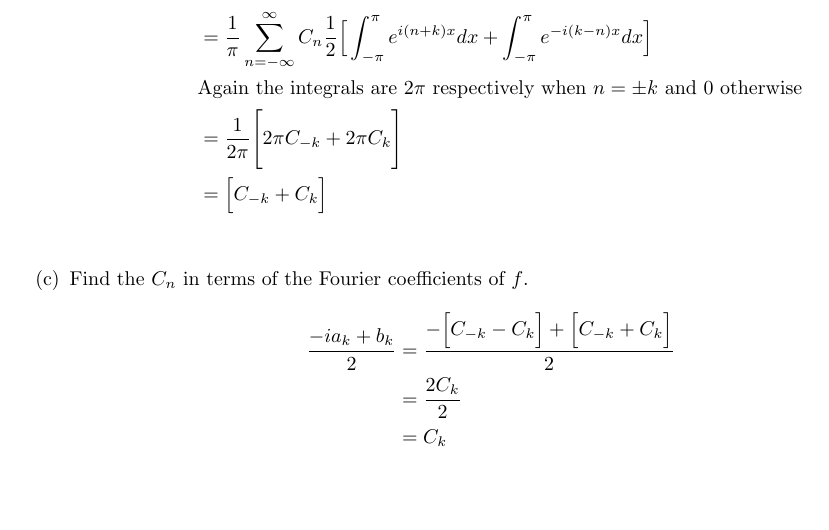
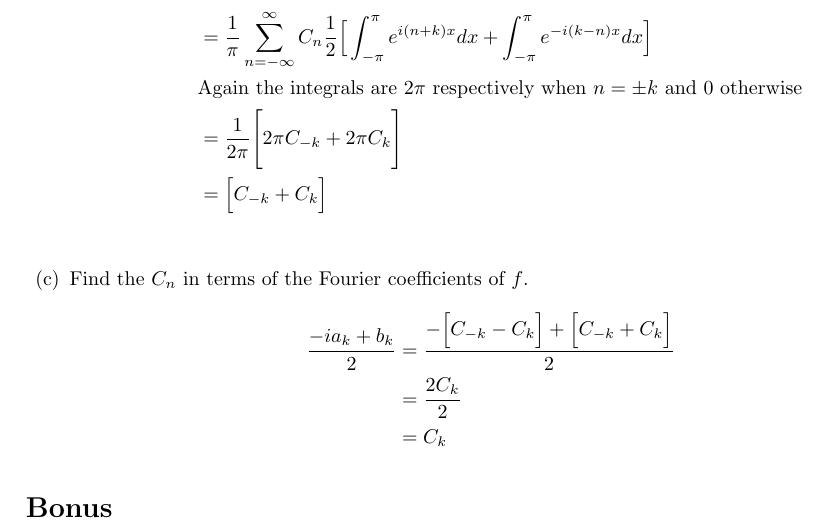
Before and after one commit to poonkeegan/school, a LaTeX document (matb42/a2.tex): part of page 11 of 11, cut so that both start at the same text. Compiled offline with pdfLaTeX.

Commit message:
Thu Jan 25 11:49:23 EST 2018

```diff
--- a/matb42/a2.tex
+++ b/matb42/a2.tex
@@ -413,6 +413,10 @@ b_k &= \frac{1}{\pi} \int_{-\pi}^{\pi}f(x)\cos(kx)dx \\
     &= C_k
 \end{align*}
 \end{enumerate}
+
+\section*{Bonus}
+
+
 \end{enumerate}
 
 \end{document}
```
Also changed, not shown: matb42/a2.pdf, 2 other files.
